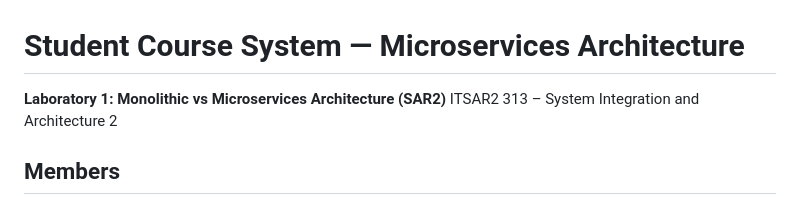
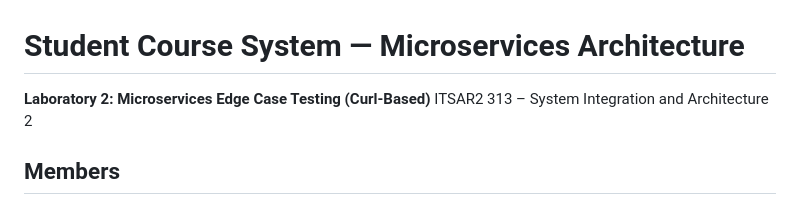
Before and after one commit to reiz-hub/ITSAR2-313-System-Integration-and-Architecture-2, a Markdown page: Microservices/README.md, the part around the change. Rendered like a GitHub page.

```diff
--- a/Microservices/README.md
+++ b/Microservices/README.md
@@ -1,6 +1,6 @@
 # Student Course System — Microservices Architecture
 
-**Laboratory 1: Monolithic vs Microservices Architecture (SAR2)**
+**Laboratory 2: Microservices Edge Case Testing (Curl-Based)**
 ITSAR2 313 – System Integration and Architecture 2
 
 ## Members
```
